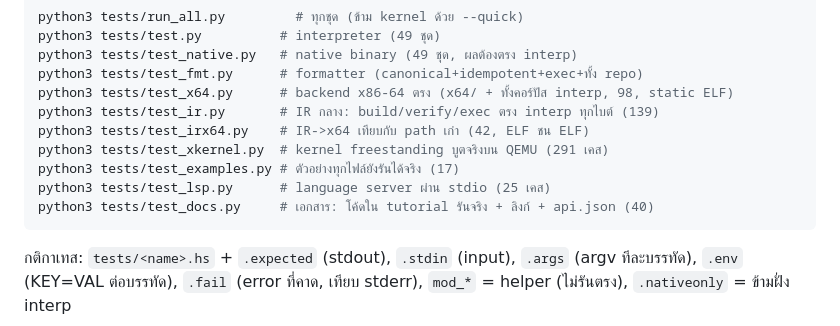
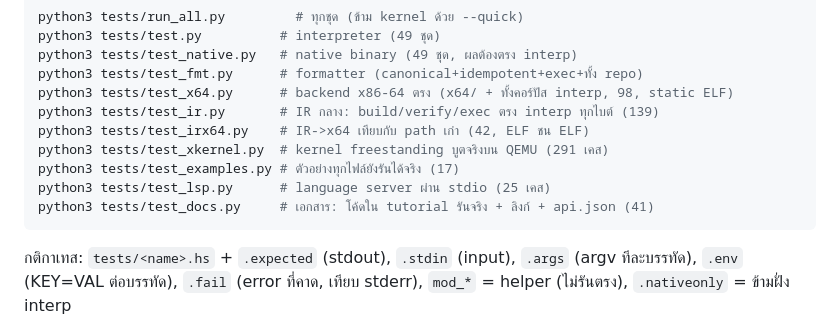
Before and after one commit to Ashveil1/holyshit, a Markdown page: README.md, the part around the change. GitHub-like rendering.

````diff
--- a/README.md
+++ b/README.md
@@ -82,7 +82,7 @@ python3 tests/test_irx64.py    # IR->x64 เทียบกับ path เก่
 python3 tests/test_xkernel.py  # kernel freestanding บูตจริงบน QEMU (291 เคส)
 python3 tests/test_examples.py # ตัวอย่างทุกไฟล์ยังรันได้จริง (17)
 python3 tests/test_lsp.py      # language server ผ่าน stdio (25 เคส)
-python3 tests/test_docs.py     # เอกสาร: โค้ดใน tutorial รันจริง + ลิงก์ + api.json (40)
+python3 tests/test_docs.py     # เอกสาร: โค้ดใน tutorial รันจริง + ลิงก์ + api.json (41)
 ```
 
 กติกาเทส: `tests/<name>.hs` + `.expected` (stdout), `.stdin` (input),
````
Also changed, not shown: docs/ROADMAP.md (added, +154 -0 lines), docs/VISION.md (+14 -9 lines).
